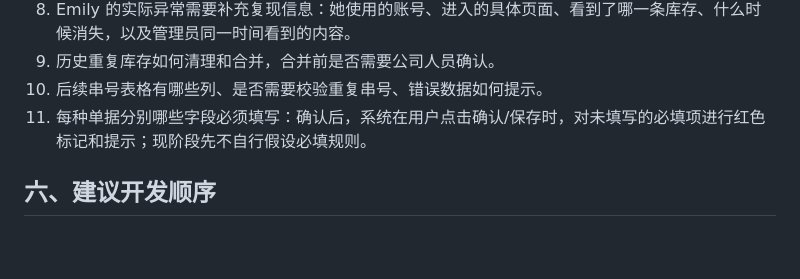
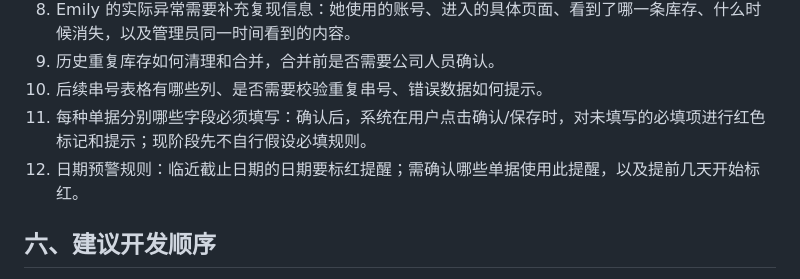
Before and after one commit to lzztmss/Hope-procurement-system, a Markdown page: docs/采购系统改造需求与待确认事项.md, the part around the change. Drawn GitHub-style; blank space fills up the shorter version.

Commit message:
docs: add deadline warning requirement

```diff
--- a/docs/采购系统改造需求与待确认事项.md
+++ b/docs/采购系统改造需求与待确认事项.md
@@ -146,6 +146,7 @@
 9. 历史重复库存如何清理和合并，合并前是否需要公司人员确认。
 10. 后续串号表格有哪些列、是否需要校验重复串号、错误数据如何提示。
 11. 每种单据分别哪些字段必须填写：确认后，系统在用户点击确认/保存时，对未填写的必填项进行红色标记和提示；现阶段先不自行假设必填规则。
+12. 日期预警规则：临近截止日期的日期要标红提醒；需确认哪些单据使用此提醒，以及提前几天开始标红。
 
 ## 六、建议开发顺序
 
```
